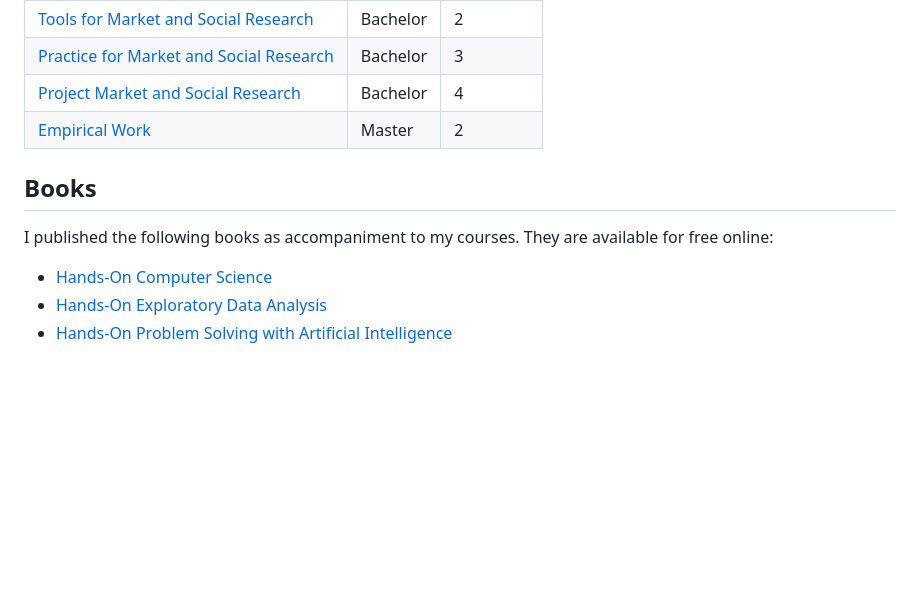
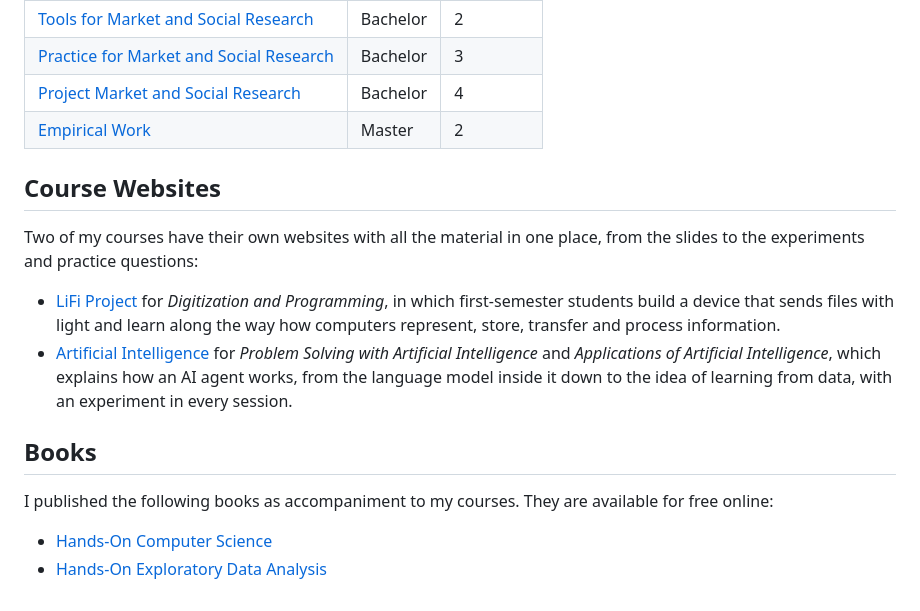
Before and after one commit to winf-hsos/personal-website, a Markdown page: teaching.llms.md, the part around the change. Rendered like a GitHub page; blank space fills up the shorter version.

```diff
--- a/teaching.llms.md
+++ b/teaching.llms.md
@@ -23,10 +23,16 @@ Furthermore, I offer the following courses in co-supervision with two colleagues
 | [Project Market and Social Research](https://www.hs-osnabrueck.de/en/module/44b0725/) | Bachelor | 4 |
 | [Empirical Work](https://www.hs-osnabrueck.de/en/module/44m0123/) | Master | 2 |
 
+## Course Websites
+
+Two of my courses have their own websites with all the material in one place, from the slides to the experiments and practice questions:
+
+- [LiFi Project](https://docs.lifi-project.de/) for *Digitization and Programming*, in which first-semester students build a device that sends files with light and learn along the way how computers represent, store, transfer and process information.
+- [Artificial Intelligence](https://ai.hands-on-computer-science.de/) for *Problem Solving with Artificial Intelligence* and *Applications of Artificial Intelligence*, which explains how an AI agent works, from the language model inside it down to the idea of learning from data, with an experiment in every session.
+
 ## Books
 
 I published the following books as accompaniment to my courses. They are available for free online:
 
 - [Hands-On Computer Science](https://cs.hands-on-computer-science.de/)
 - [Hands-On Exploratory Data Analysis](https://data.hands-on-computer-science.de/)
-- [Hands-On Problem Solving with Artificial Intelligence](https://ai.hands-on-computer-science.de/)
```
Also changed, not shown: index.llms.md (+6 -0 lines), media/lifi-teaser-poster.jpg (added), 7 other files.
